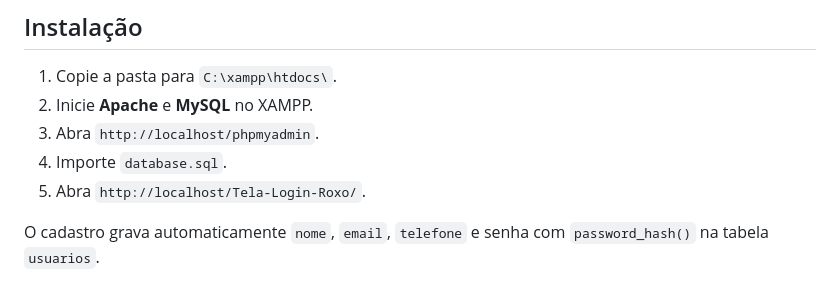
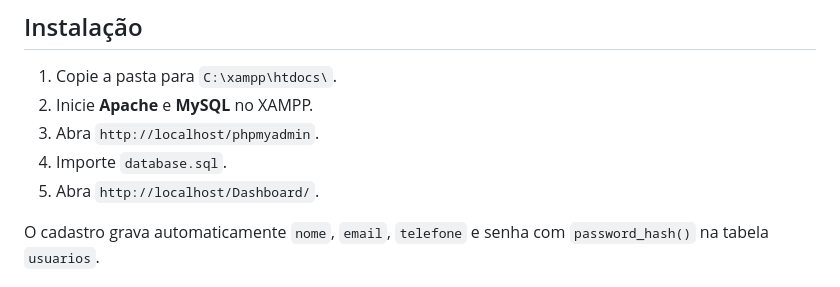
Before and after one commit to EnzoCoutinh0/Dashboard, a Markdown page: Dashboard/README.md, the part around the change. GitHub-like rendering.

```diff
--- a/Dashboard/README.md
+++ b/Dashboard/README.md
@@ -8,7 +8,7 @@ Projeto PHP com MySQL para XAMPP.
 2. Inicie **Apache** e **MySQL** no XAMPP.
 3. Abra `http://localhost/phpmyadmin`.
 4. Importe `database.sql`.
-5. Abra `http://localhost/Tela-Login-Roxo/`.
+5. Abra `http://localhost/Dashboard/`.
 
 O cadastro grava automaticamente `nome`, `email`, `telefone` e senha com `password_hash()` na tabela `usuarios`.
 
```
Also changed, not shown: README.md (+27 -17 lines), docs/img/dashboard.png (added), docs/img/login.png (added), 16 other files.
